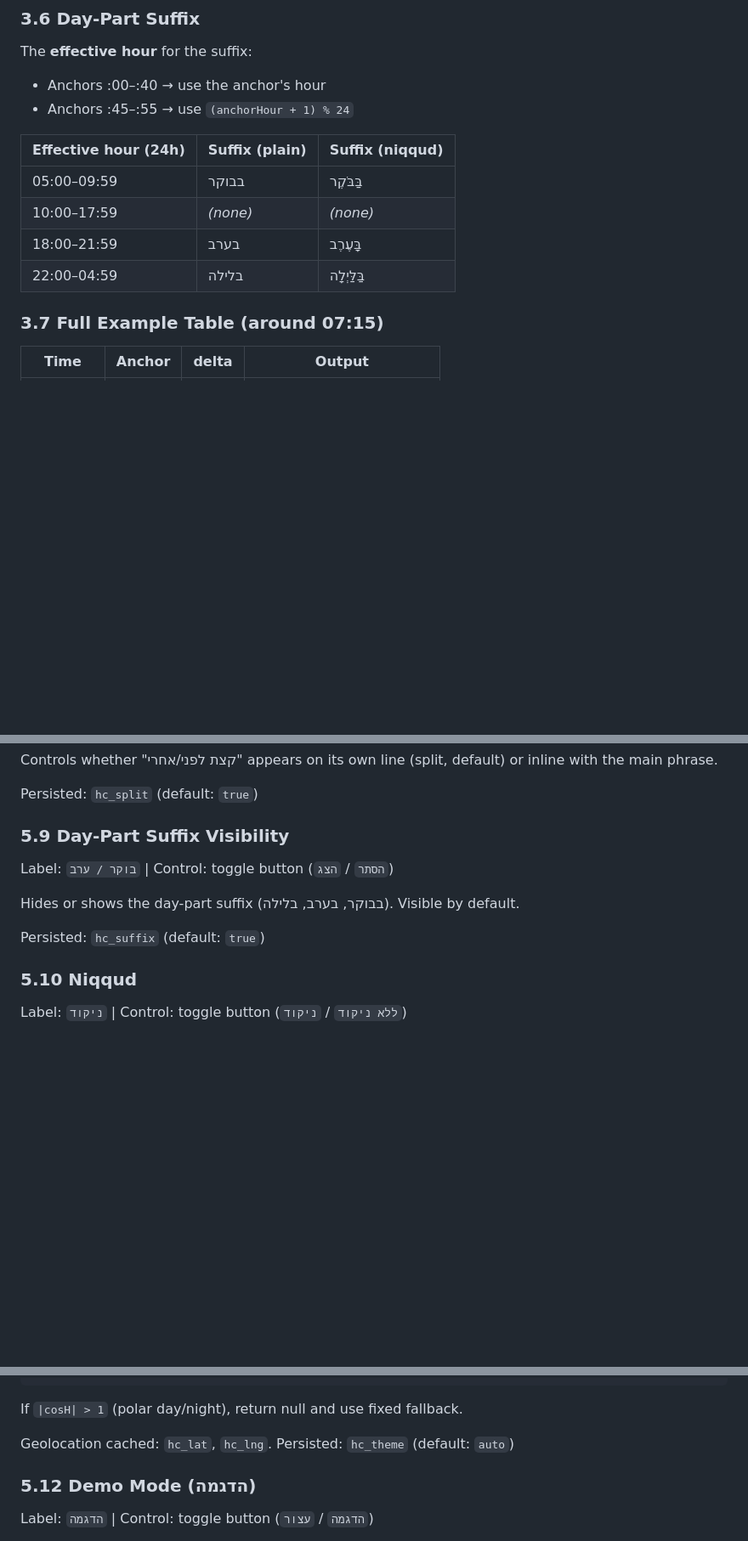
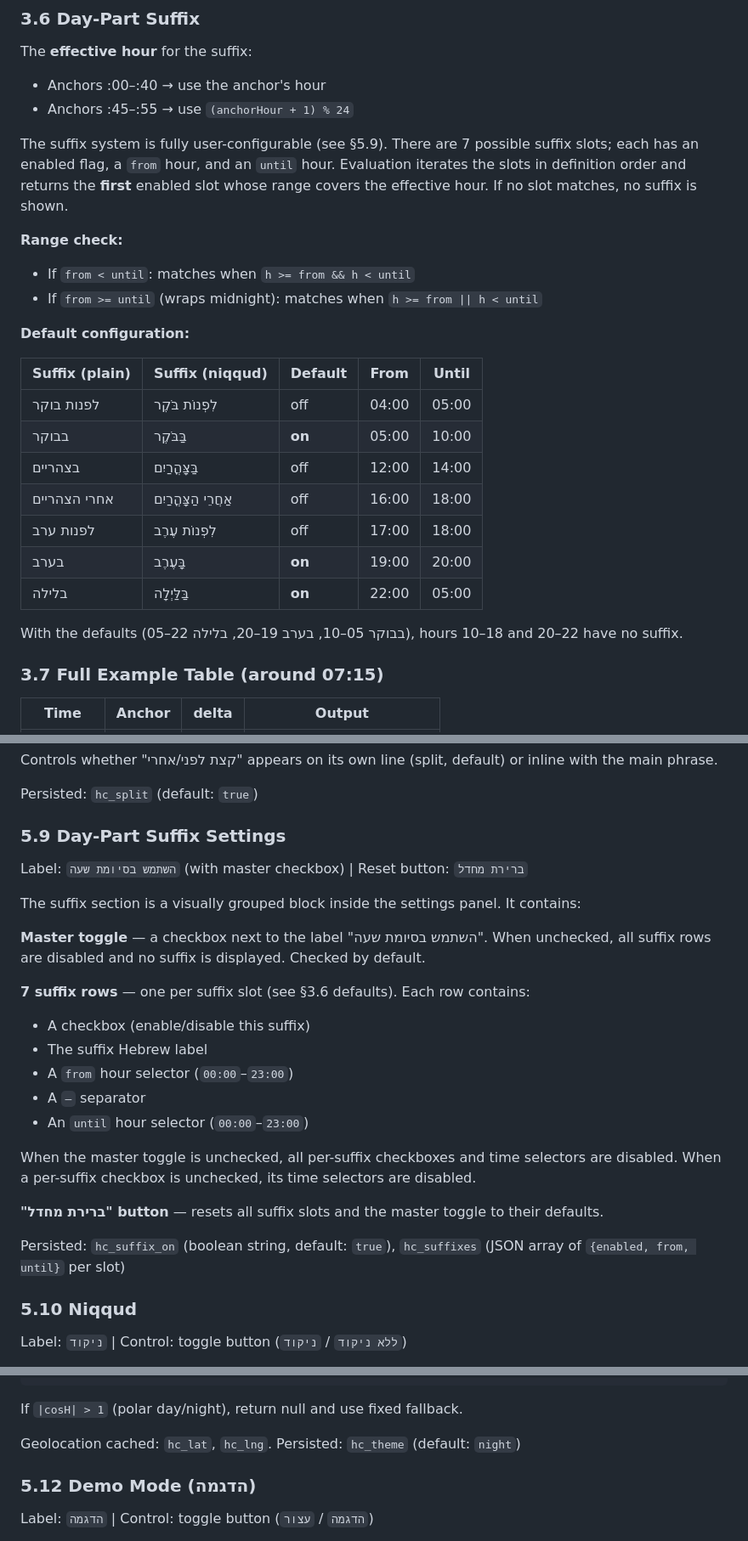
Before and after one commit to shaik/heb-clock-web, a Markdown page: spec.md, 3 parts joined by grey strips. Shown at 85% size. Drawn GitHub-style; blank space fills up the shorter version.

````diff
--- a/spec.md
+++ b/spec.md
@@ -143,12 +143,25 @@ The **effective hour** for the suffix:
 - Anchors :00–:40 → use the anchor's hour
 - Anchors :45–:55 → use `(anchorHour + 1) % 24`
 
-| Effective hour (24h) | Suffix (plain) | Suffix (niqqud)  |
-|---------------------|---------------|-----------------|
-| 05:00–09:59         | בבוקר          | בַּבֹּקֶר           |
-| 10:00–17:59         | *(none)*       | *(none)*        |
-| 18:00–21:59         | בערב           | בָּעֶרֶב           |
-| 22:00–04:59         | בלילה          | בַּלַּיְלָה          |
+The suffix system is fully user-configurable (see §5.9). There are 7 possible suffix slots; each has an enabled flag, a `from` hour, and an `until` hour. Evaluation iterates the slots in definition order and returns the **first** enabled slot whose range covers the effective hour. If no slot matches, no suffix is shown.
+
+**Range check:**
+- If `from < until`: matches when `h >= from && h < until`
+- If `from >= until` (wraps midnight): matches when `h >= from || h < until`
+
+**Default configuration:**
+
+| Suffix (plain)       | Suffix (niqqud)           | Default | From  | Until |
+|---------------------|--------------------------|---------|-------|-------|
+| לפנות בוקר           | לִפְנוֹת בֹּקֶר             | off     | 04:00 | 05:00 |
+| בבוקר                | בַּבֹּקֶר                   | **on**  | 05:00 | 10:00 |
+| בצהריים              | בַּצָּהֳרַיִם                | off     | 12:00 | 14:00 |
+| אחרי הצהריים         | אַחֲרֵי הַצָּהֳרַיִם          | off     | 16:00 | 18:00 |
+| לפנות ערב            | לִפְנוֹת עֶרֶב              | off     | 17:00 | 18:00 |
+| בערב                 | בָּעֶרֶב                    | **on**  | 19:00 | 20:00 |
+| בלילה                | בַּלַּיְלָה                  | **on**  | 22:00 | 05:00 |
+
+With the defaults (בבוקר 05–10, בערב 19–20, בלילה 22–05), hours 10–18 and 20–22 have no suffix.
 
 ### 3.7 Full Example Table (around 07:15)
 
@@ -323,13 +336,26 @@ Controls whether "קצת לפני/אחרי" appears on its own line (split, defa
 
 Persisted: `hc_split` (default: `true`)
 
-### 5.9 Day-Part Suffix Visibility
+### 5.9 Day-Part Suffix Settings
 
-Label: `בוקר / ערב` | Control: toggle button (`הסתר` / `הצג`)
+Label: `השתמש בסיומת שעה` (with master checkbox) | Reset button: `ברירת מחדל`
 
-Hides or shows the day-part suffix (בבוקר, בערב, בלילה). Visible by default.
+The suffix section is a visually grouped block inside the settings panel. It contains:
 
-Persisted: `hc_suffix` (default: `true`)
+**Master toggle** — a checkbox next to the label "השתמש בסיומת שעה". When unchecked, all suffix rows are disabled and no suffix is displayed. Checked by default.
+
+**7 suffix rows** — one per suffix slot (see §3.6 defaults). Each row contains:
+- A checkbox (enable/disable this suffix)
+- The suffix Hebrew label
+- A `from` hour selector (`00:00`–`23:00`)
+- A `–` separator
+- An `until` hour selector (`00:00`–`23:00`)
+
+When the master toggle is unchecked, all per-suffix checkboxes and time selectors are disabled. When a per-suffix checkbox is unchecked, its time selectors are disabled.
+
+**"ברירת מחדל" button** — resets all suffix slots and the master toggle to their defaults.
+
+Persisted: `hc_suffix_on` (boolean string, default: `true`), `hc_suffixes` (JSON array of `{enabled, from, until}` per slot)
 
 ### 5.10 Niqqud
 
@@ -359,7 +385,7 @@ sunset      = solarNoon + hourAngle
 ```
 If `|cosH| > 1` (polar day/night), return null and use fixed fallback.
 
-Geolocation cached: `hc_lat`, `hc_lng`. Persisted: `hc_theme` (default: `auto`)
+Geolocation cached: `hc_lat`, `hc_lng`. Persisted: `hc_theme` (default: `night`)
 
 ### 5.12 Demo Mode (הדגמה)
 
````
Also changed, not shown: other parts of spec.md (+27 -13 lines), CLAUDE.md (+11 -6 lines), README.md (+14 -6 lines).
